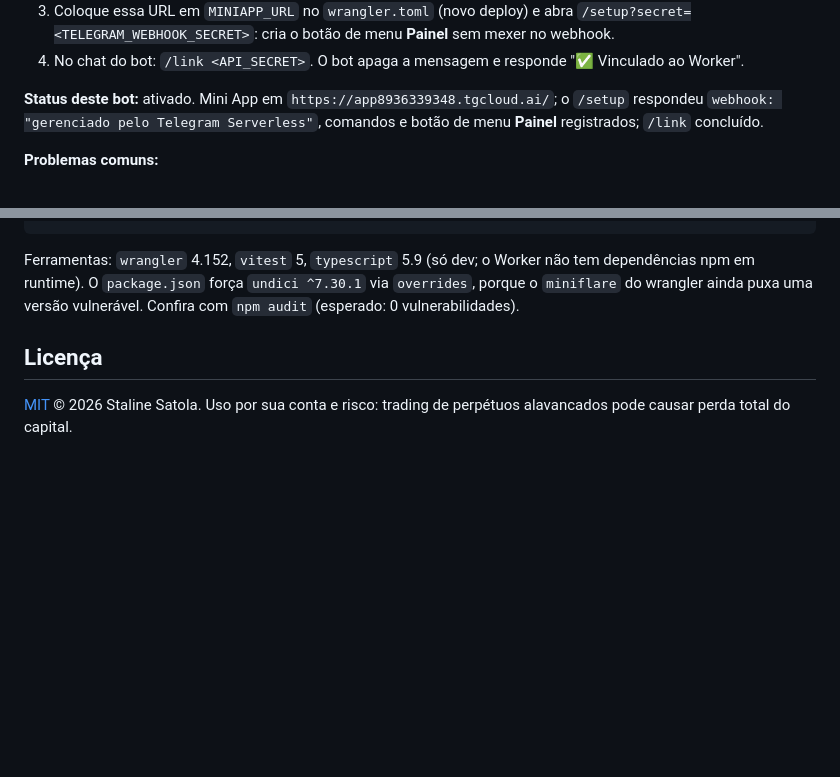
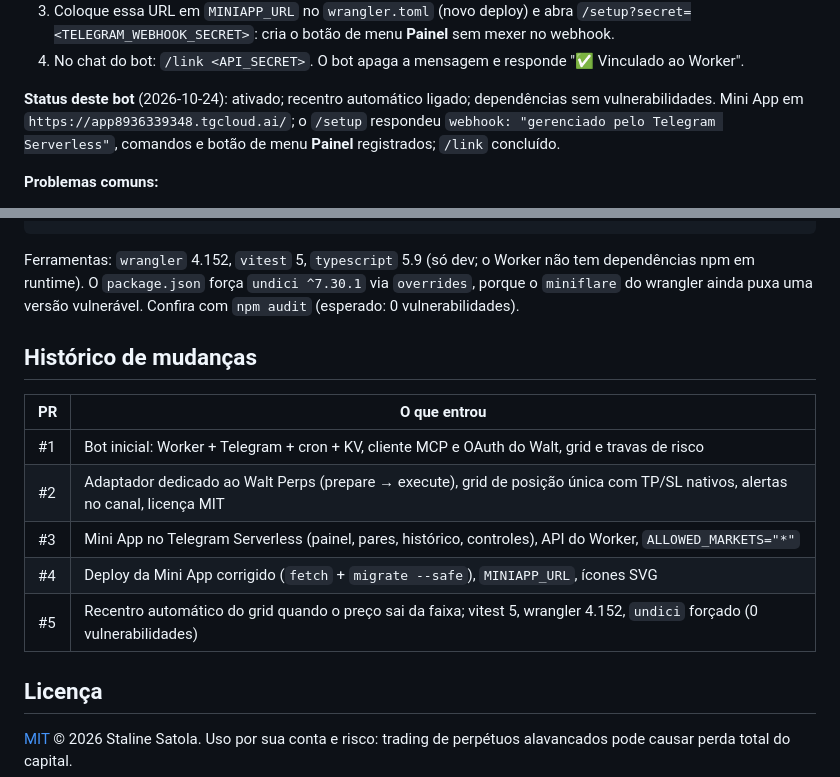
Before and after one commit to stalinesatola/walletbot-mcp, a Markdown page: README.md, 2 parts joined by grey strips. Drawn GitHub-style; blank space fills up the shorter version.

Commit message:
README: status de 24/10 e histórico de mudanças por PR
Co-Authored-By: Claude Opus 5.5 <noreply@anthropic.com>
Claude-Session: https://claude.ai/code/session_01Ug2f7xjSfnuNie6KRQWw5d

```diff
--- a/README.md
+++ b/README.md
@@ -73,7 +73,7 @@ banco do tgcloud e apaga a mensagem. Só esse user id abre os endpoints da Mini
    `/setup?secret=<TELEGRAM_WEBHOOK_SECRET>`: cria o botão de menu **Painel** sem mexer no webhook.
 4. No chat do bot: `/link <API_SECRET>`. O bot apaga a mensagem e responde "✅ Vinculado ao Worker".
 
-**Status deste bot:** ativado. Mini App em `https://app8936339348.tgcloud.ai/`; o `/setup` respondeu
+**Status deste bot** (2026-10-24): ativado; recentro automático ligado; dependências sem vulnerabilidades. Mini App em `https://app8936339348.tgcloud.ai/`; o `/setup` respondeu
 `webhook: "gerenciado pelo Telegram Serverless"`, comandos e botão de menu **Painel** registrados; `/link` concluído.
 
 **Problemas comuns:**
@@ -164,6 +164,16 @@ Ferramentas: `wrangler` 4.152, `vitest` 5, `typescript` 5.9 (só dev; o Worker n
 runtime). O `package.json` força `undici ^7.30.1` via `overrides`, porque o `miniflare` do wrangler ainda puxa uma
 versão vulnerável. Confira com `npm audit` (esperado: 0 vulnerabilidades).
 
+## Histórico de mudanças
+
+| PR | O que entrou |
+|---|---|
+| #1 | Bot inicial: Worker + Telegram + cron + KV, cliente MCP e OAuth do Walt, grid e travas de risco |
+| #2 | Adaptador dedicado ao Walt Perps (prepare → execute), grid de posição única com TP/SL nativos, alertas no canal, licença MIT |
+| #3 | Mini App no Telegram Serverless (painel, pares, histórico, controles), API do Worker, `ALLOWED_MARKETS="*"` |
+| #4 | Deploy da Mini App corrigido (`fetch` + `migrate --safe`), `MINIAPP_URL`, ícones SVG |
+| #5 | Recentro automático do grid quando o preço sai da faixa; vitest 5, wrangler 4.152, `undici` forçado (0 vulnerabilidades) |
+
 ## Licença
 
 [MIT](LICENSE) © 2026 Staline Satola. Uso por sua conta e risco: trading de perpétuos alavancados pode
```
